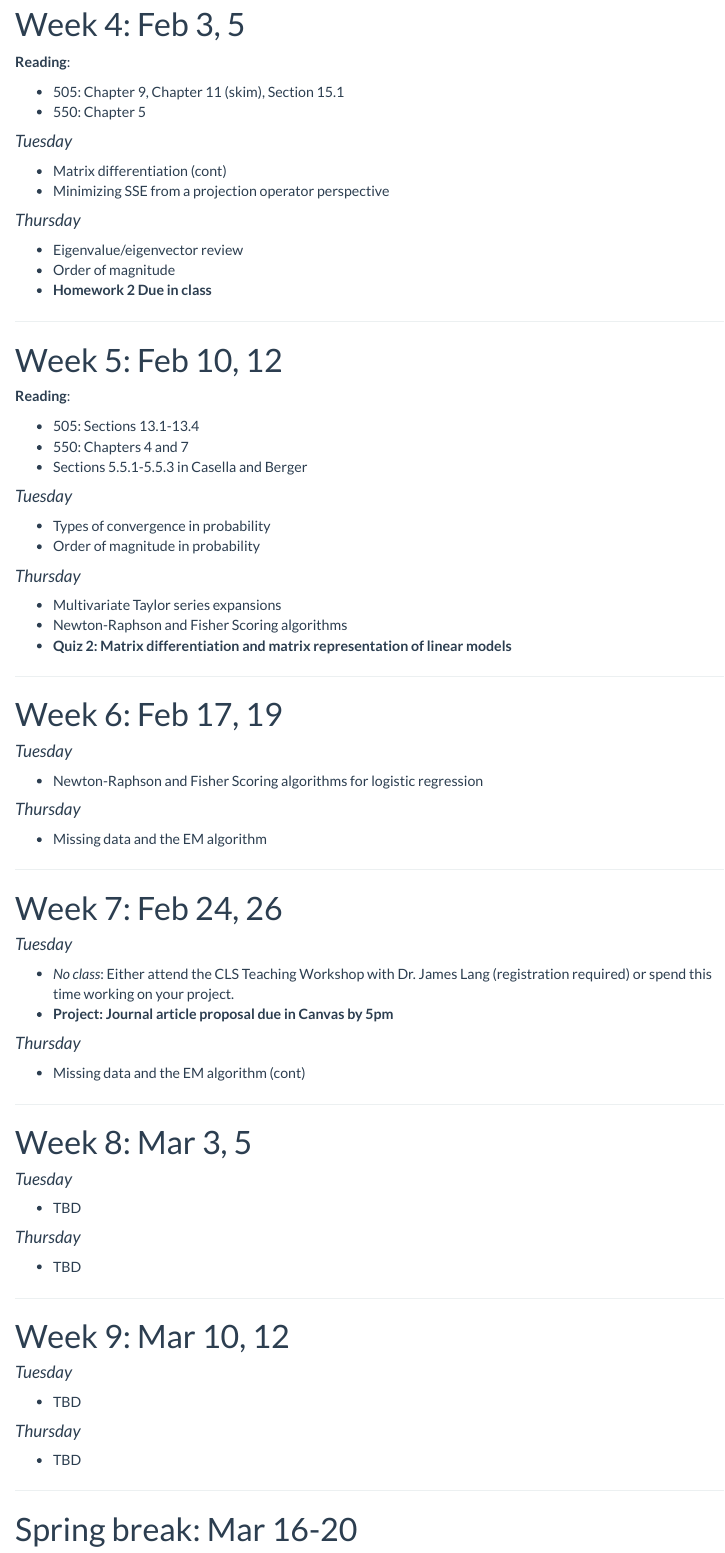
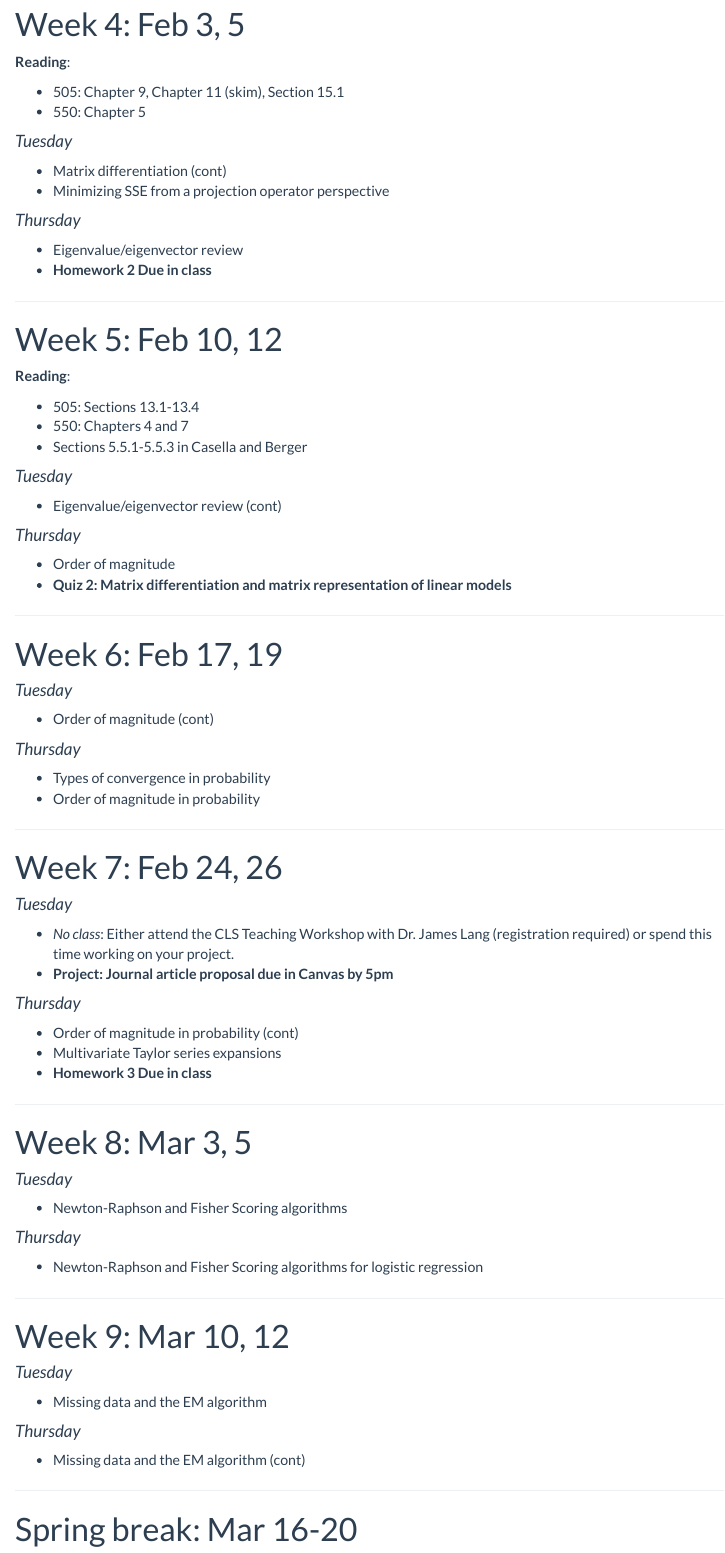
Before and after one commit to staceyhancock/stat550, an R Markdown document (calendar.Rmd): the page in a window 1100 px wide, from 1110 px down. Rendered offline with R 4.5, knitr and Pandoc, with nearby package versions; menus at the side of the page are left out.

Commit message:
Update calendar

```diff
--- a/calendar.Rmd
+++ b/calendar.Rmd
@@ -83,7 +83,6 @@ __Reading__:
 #### _Thursday_
 
 * Eigenvalue/eigenvector review
-* Order of magnitude
 * **Homework 2 Due in class**
 
 ---
@@ -99,13 +98,11 @@ __Reading__:
 
 #### _Tuesday_
 
-* Types of convergence in probability
-* Order of magnitude in probability
+* Eigenvalue/eigenvector review (cont)
 
 #### _Thursday_
 
-* Multivariate Taylor series expansions
-* Newton-Raphson and Fisher Scoring algorithms
+* Order of magnitude
 * **Quiz 2: Matrix differentiation and matrix representation of linear models**
 
 ---
@@ -114,12 +111,13 @@ __Reading__:
 
 #### _Tuesday_
 
-* Newton-Raphson and Fisher Scoring algorithms for logistic regression
+* Order of magnitude (cont)
 
 
 #### _Thursday_
 
-* Missing data and the EM algorithm
+* Types of convergence in probability
+* Order of magnitude in probability
 
 ---
 
@@ -132,7 +130,9 @@ __Reading__:
 
 #### _Thursday_
 
-* Missing data and the EM algorithm (cont)
+* Order of magnitude in probability (cont)
+* Multivariate Taylor series expansions
+* **Homework 3 Due in class**
 
 ---
 
@@ -140,11 +140,11 @@ __Reading__:
 
 #### _Tuesday_
 
-* TBD
+* Newton-Raphson and Fisher Scoring algorithms
 
 #### _Thursday_
 
-* TBD
+* Newton-Raphson and Fisher Scoring algorithms for logistic regression
 
 ---
 
@@ -152,11 +152,11 @@ __Reading__:
 
 #### _Tuesday_
 
-* TBD
+* Missing data and the EM algorithm
 
 #### _Thursday_
 
-* TBD
+* Missing data and the EM algorithm (cont)
 
 ---
 
```
Also changed, not shown: calendar.html, calendar.pdf.
